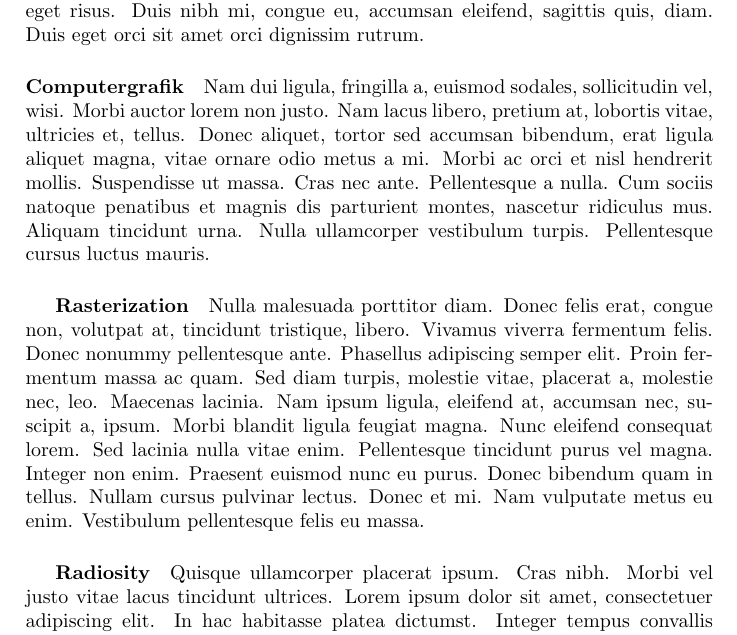
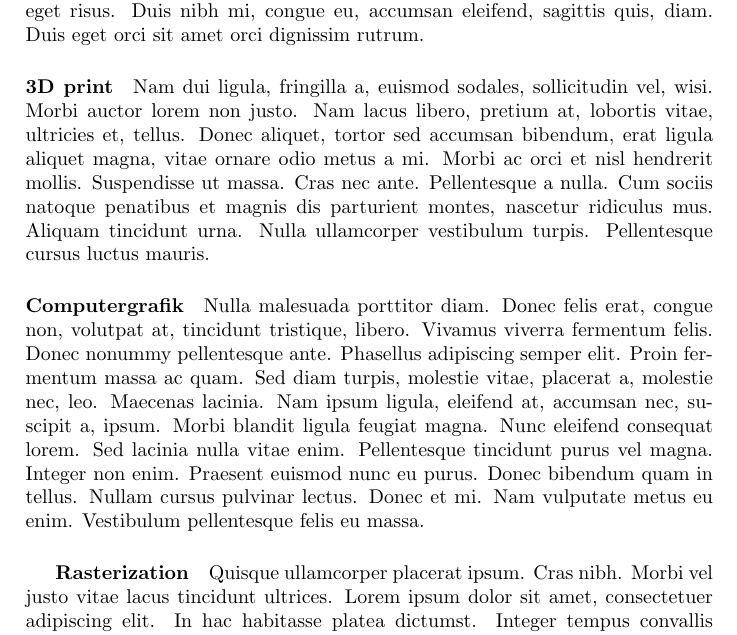
Before and after one commit to AAUSoftwareStudentGroup/P1-Raytracing, a LaTeX paper (problem/main.tex, which reads problem/subsection/teknologianalyse.tex): part of page 13 of 16, cut so that both start at the same text. Compiled offline with pdfLaTeX.

Commit message:
overskrift '3D print' forfremmelse

```diff
--- a/problem/subsection/teknologianalyse.tex
+++ b/problem/subsection/teknologianalyse.tex
@@ -24,9 +24,11 @@ En tredje metode kunne være at konstruere en 3D model af lampen og køre en sim
 // Hvorfor ser vi på teknologier til visualisering
 \lipsum[1]
 
+\paragraph{3D print}
+\lipsum[2]
+
 \paragraph{Computergrafik}
-\lipsum[2]
+\lipsum[3]
 \subparagraph{Rasterization}
-\lipsum[3]
+\lipsum[4]
 \subparagraph{Radiosity}
-\lipsum[4]
```
Also changed, not shown: problem/subsection/teknologianalyse.tex (3 more changed lines).
